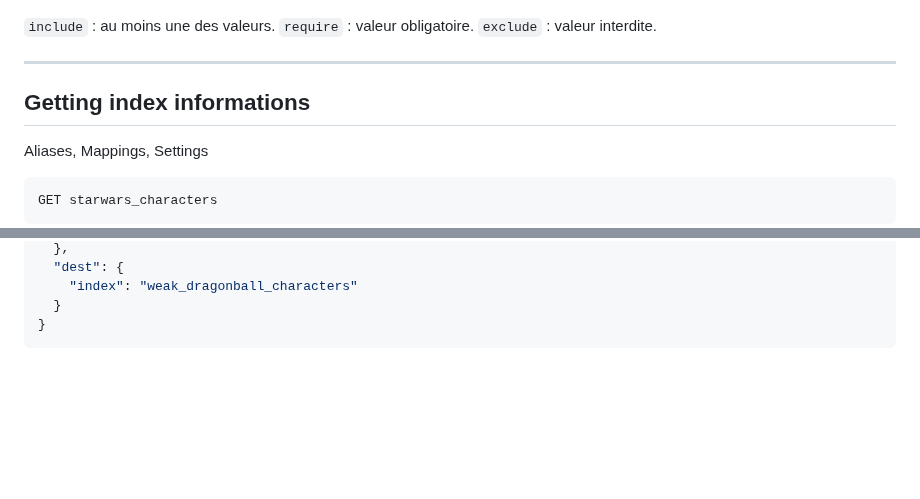
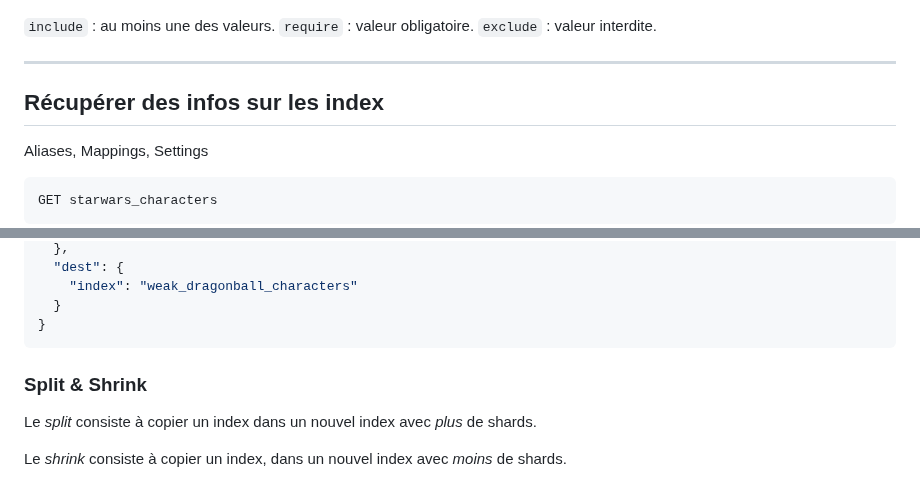
Before and after one commit to juwit/formation-elasticsearch-ops, a Markdown page: jour2.md, 2 parts joined by grey strips. Rendered like a GitHub page; blank space fills up the shorter version.

````diff
--- a/jour2.md
+++ b/jour2.md
@@ -953,7 +953,7 @@ PUT <index>
 
 ---
 
-## Getting index informations
+## Récupérer des infos sur les index
 
 Aliases, Mappings, Settings
 
@@ -1062,3 +1129,9 @@ POST _reindex
   }
 }
 ```
+
+### Split & Shrink
+
+Le _split_ consiste à copier un index dans un nouvel index avec *plus* de shards.
+
+Le _shrink_ consiste à copier un index, dans un nouvel index avec *moins* de shards.
````
Also changed, not shown: other parts of jour2.md (+68 -1 lines).
